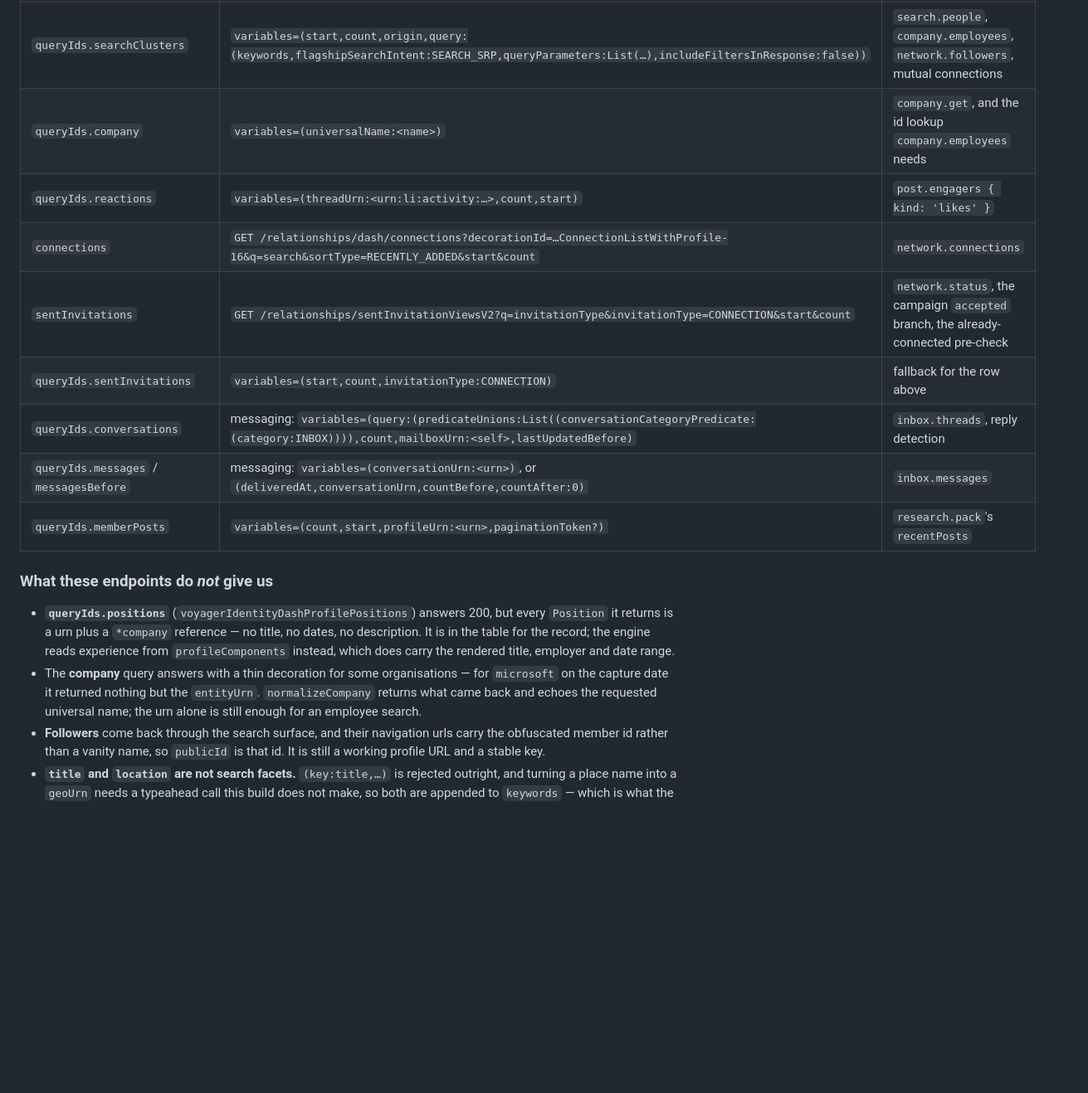
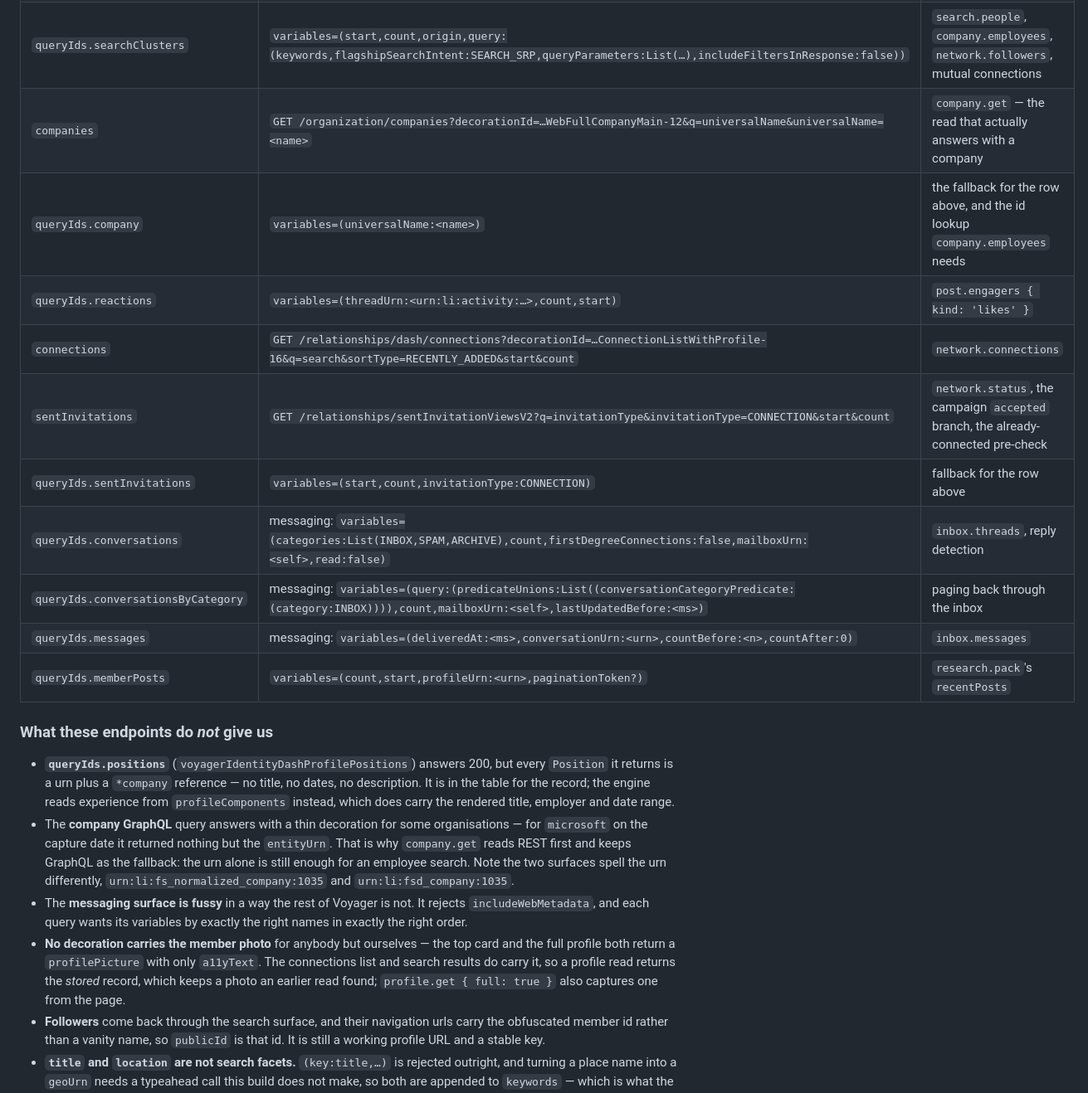
Before and after one commit to OpenRecruiterTools/linkedin-toolkit, a Markdown page: docs/voyager-endpoints.md, the part around one of its changes. Shown at 83% size. GitHub-like rendering; blank space fills up the shorter version.

Commit message:
docs(voyager): record what the live re-test changed
The encoding rule, the company REST read, the two conversation queries, and
the three things no decoration will give us: a member photo for anybody but
ourselves, a position from the positions query, and comments.

Co-Authored-By: Claude Fable 5.1 <noreply@anthropic.com>
Claude-Session: https://claude.ai/code/session_01XiVKxyqicghGfVfPBdWkgP

```diff
--- a/docs/voyager-endpoints.md
+++ b/docs/voyager-endpoints.md
@@ -55,13 +63,15 @@ Each of these returned HTTP 200 with real data on the capture date.
 | `profiles` + `decorations.fullProfile` | same, `decorationId=…FullProfile-76` | `profile.get { full: true }` — adds summary and industry |
 | `queryIds.profileComponents` | `variables=(profileUrn:<urn>,sectionType:experience,locale:en_US)` | `Profile.experience` (and `education`, `skills` on a full read) |
 | `queryIds.searchClusters` | `variables=(start,count,origin,query:(keywords,flagshipSearchIntent:SEARCH_SRP,queryParameters:List(…),includeFiltersInResponse:false))` | `search.people`, `company.employees`, `network.followers`, mutual connections |
-| `queryIds.company` | `variables=(universalName:<name>)` | `company.get`, and the id lookup `company.employees` needs |
+| `companies` | `GET /organization/companies?decorationId=…WebFullCompanyMain-12&q=universalName&universalName=<name>` | `company.get` — the read that actually answers with a company |
+| `queryIds.company` | `variables=(universalName:<name>)` | the fallback for the row above, and the id lookup `company.employees` needs |
 | `queryIds.reactions` | `variables=(threadUrn:<urn:li:activity:…>,count,start)` | `post.engagers { kind: 'likes' }` |
 | `connections` | `GET /relationships/dash/connections?decorationId=…ConnectionListWithProfile-16&q=search&sortType=RECENTLY_ADDED&start&count` | `network.connections` |
 | `sentInvitations` | `GET /relationships/sentInvitationViewsV2?q=invitationType&invitationType=CONNECTION&start&count` | `network.status`, the campaign `accepted` branch, the already-connected pre-check |
 | `queryIds.sentInvitations` | `variables=(start,count,invitationType:CONNECTION)` | fallback for the row above |
-| `queryIds.conversations` | messaging: `variables=(query:(predicateUnions:List((conversationCategoryPredicate:(category:INBOX)))),count,mailboxUrn:<self>,lastUpdatedBefore)` | `inbox.threads`, reply detection |
-| `queryIds.messages` / `messagesBefore` | messaging: `variables=(conversationUrn:<urn>)`, or `(deliveredAt,conversationUrn,countBefore,countAfter:0)` | `inbox.messages` |
+| `queryIds.conversations` | messaging: `variables=(categories:List(INBOX,SPAM,ARCHIVE),count,firstDegreeConnections:false,mailboxUrn:<self>,read:false)` | `inbox.threads`, reply detection |
+| `queryIds.conversationsByCategory` | messaging: `variables=(query:(predicateUnions:List((conversationCategoryPredicate:(category:INBOX)))),count,mailboxUrn:<self>,lastUpdatedBefore:<ms>)` | paging back through the inbox |
+| `queryIds.messages` | messaging: `variables=(deliveredAt:<ms>,conversationUrn:<urn>,countBefore:<n>,countAfter:0)` | `inbox.messages` |
 | `queryIds.memberPosts` | `variables=(count,start,profileUrn:<urn>,paginationToken?)` | `research.pack`'s `recentPosts` |
 
 ### What these endpoints do *not* give us
@@ -71,10 +81,20 @@ Each of these returned HTTP 200 with real data on the capture date.
   title, no dates, no description. It is in the table for the record; the
   engine reads experience from `profileComponents` instead, which does carry
   the rendered title, employer and date range.
-- The **company** query answers with a thin decoration for some organisations —
-  for `microsoft` on the capture date it returned nothing but the `entityUrn`.
-  `normalizeCompany` returns what came back and echoes the requested universal
-  name; the urn alone is still enough for an employee search.
+- The **company GraphQL** query answers with a thin decoration for some
+  organisations — for `microsoft` on the capture date it returned nothing but
+  the `entityUrn`. That is why `company.get` reads REST first and keeps GraphQL
+  as the fallback: the urn alone is still enough for an employee search.
+  Note the two surfaces spell the urn differently,
+  `urn:li:fs_normalized_company:1035` and `urn:li:fsd_company:1035`.
+- The **messaging surface is fussy** in a way the rest of Voyager is not. It
+  rejects `includeWebMetadata`, and each query wants its variables by exactly
+  the right names in exactly the right order.
+- **No decoration carries the member photo** for anybody but ourselves — the
+  top card and the full profile both return a `profilePicture` with only
+  `a11yText`. The connections list and search results do carry it, so a profile
+  read returns the *stored* record, which keeps a photo an earlier read found;
+  `profile.get { full: true }` also captures one from the page.
 - **Followers** come back through the search surface, and their navigation urls
   carry the obfuscated member id rather than a vanity name, so `publicId` is
   that id. It is still a working profile URL and a stable key.
```
Also changed, not shown: other parts of docs/voyager-endpoints.md (+12 -4 lines).
